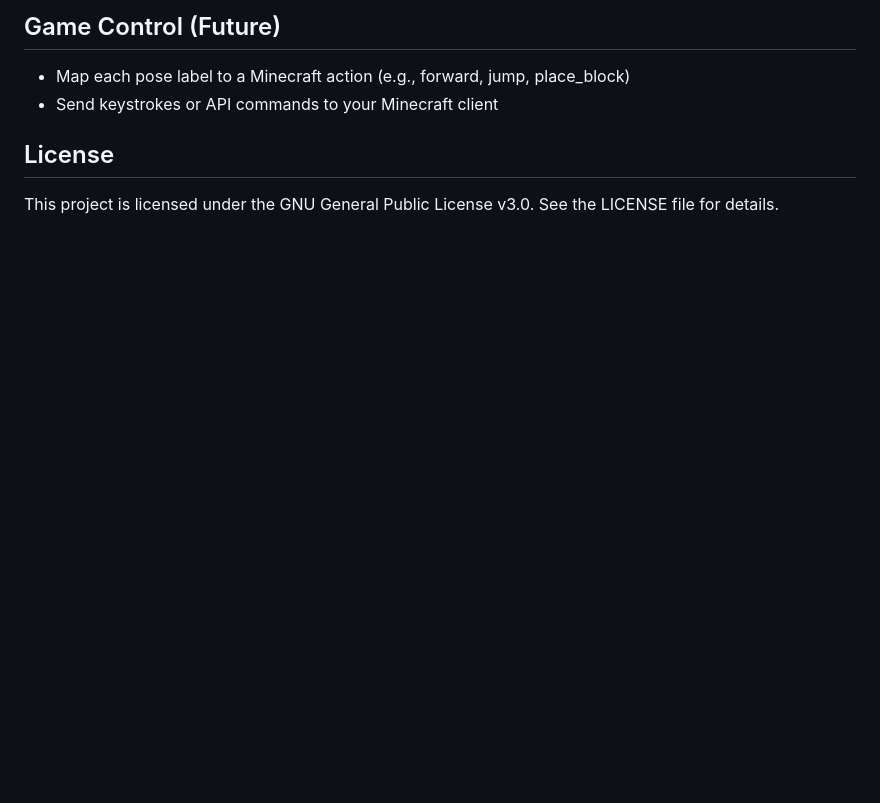
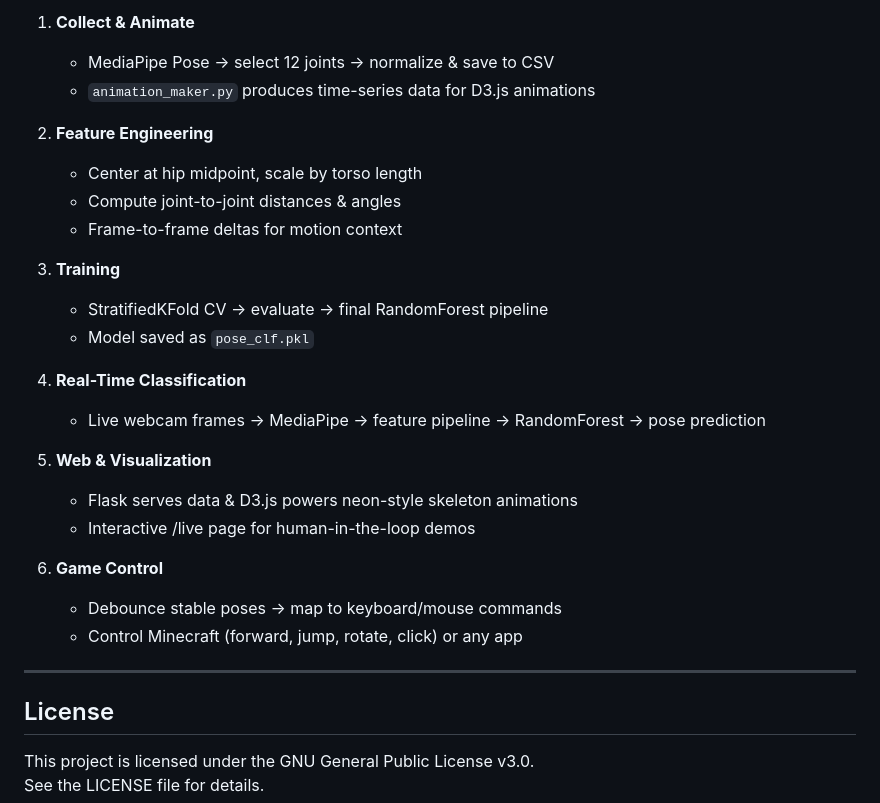
Before and after one commit to DuranTonee/Dance-to-Mine, a Markdown page: readme.md, the part around one of its changes. Rendered like a GitHub page; blank space fills up the shorter version.

```diff
--- a/readme.md
+++ b/readme.md
@@ -126,8 +160,29 @@ Classify
 
-Game Control (Future)
-----------------------
-- Map each pose label to a Minecraft action (e.g., forward, jump, place_block)
-- Send keystrokes or API commands to your Minecraft client
+1. **Collect & Animate**
+   - MediaPipe Pose → select 12 joints → normalize & save to CSV
+   - `animation_maker.py` produces time-series data for D3.js animations
+
+2. **Feature Engineering**
+   - Center at hip midpoint, scale by torso length
+   - Compute joint-to-joint distances & angles
+   - Frame-to-frame deltas for motion context
+
+3. **Training**
+   - StratifiedKFold CV → evaluate → final RandomForest pipeline
+   - Model saved as `pose_clf.pkl`
+
+4. **Real-Time Classification**
+   - Live webcam frames → MediaPipe → feature pipeline → RandomForest → pose prediction
+
+5. **Web & Visualization**
+   - Flask serves data & D3.js powers neon-style skeleton animations
+   - Interactive /live page for human-in-the-loop demos
+
+6. **Game Control**
+   - Debounce stable poses → map to keyboard/mouse commands
+   - Control Minecraft (forward, jump, rotate, click) or any app
+
+---
 
 ## License
 
```
Also changed, not shown: other parts of readme.md (+91 -57 lines).
